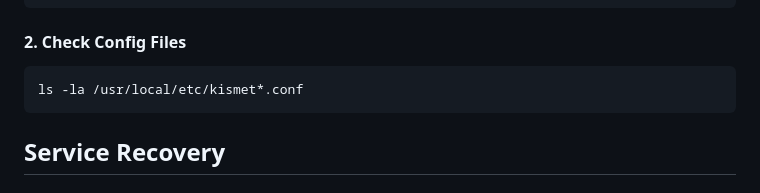
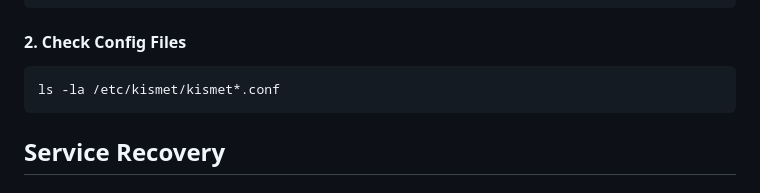
Before and after one commit to PoppaShell/WarPie, a Markdown page: docs/TROUBLESHOOTING.md, the part around the change. Drawn GitHub-style.

````diff
--- a/docs/TROUBLESHOOTING.md
+++ b/docs/TROUBLESHOOTING.md
@@ -255,7 +255,7 @@ curl -s http://localhost:2501/system/status.json
 
 #### 2. Check Config Files
 ```bash
-ls -la /usr/local/etc/kismet*.conf
+ls -la /etc/kismet/kismet*.conf
 ```
 
 ## Service Recovery
````
Also changed, not shown: docs/ARCHITECTURE.md (+9 -6 lines), docs/QUICK_REFERENCE.md (+16 -11 lines).
